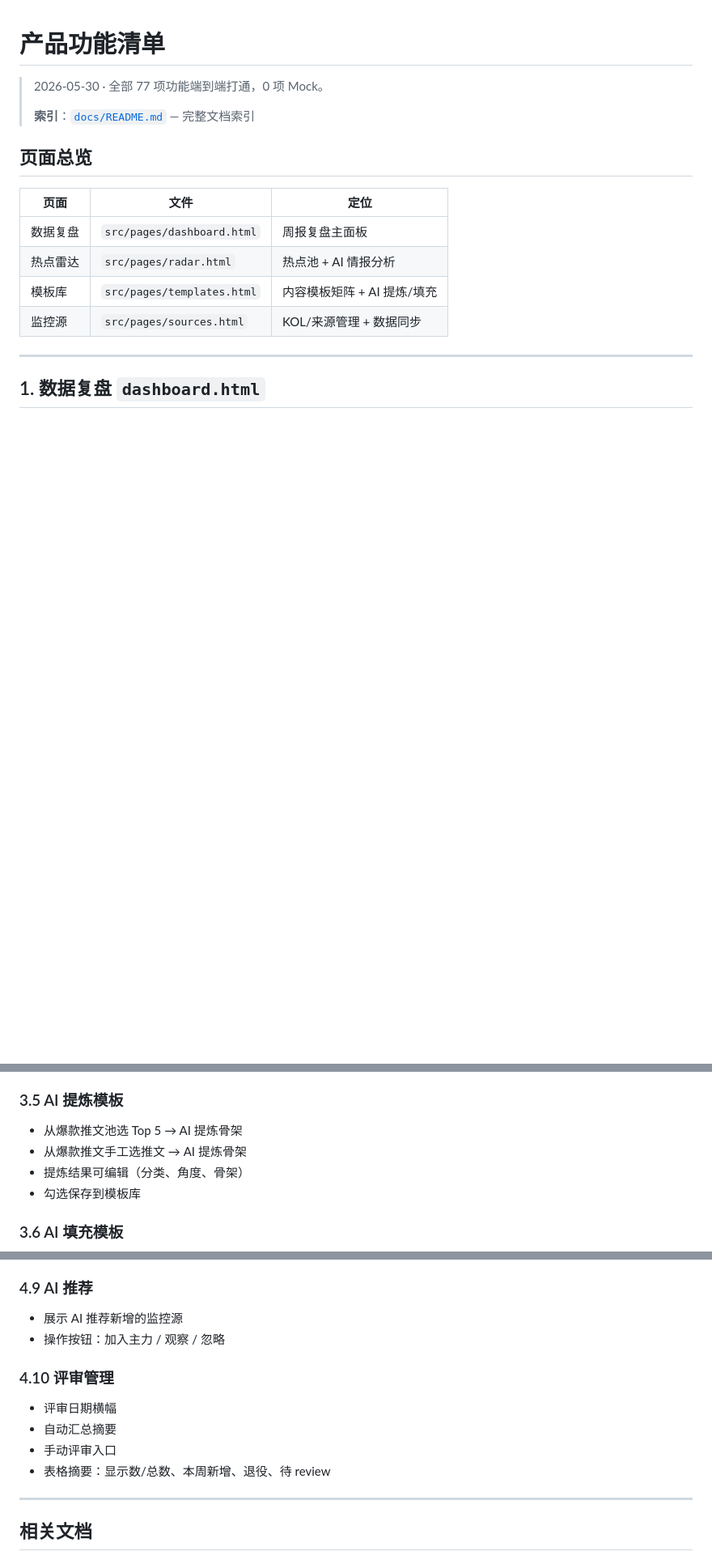
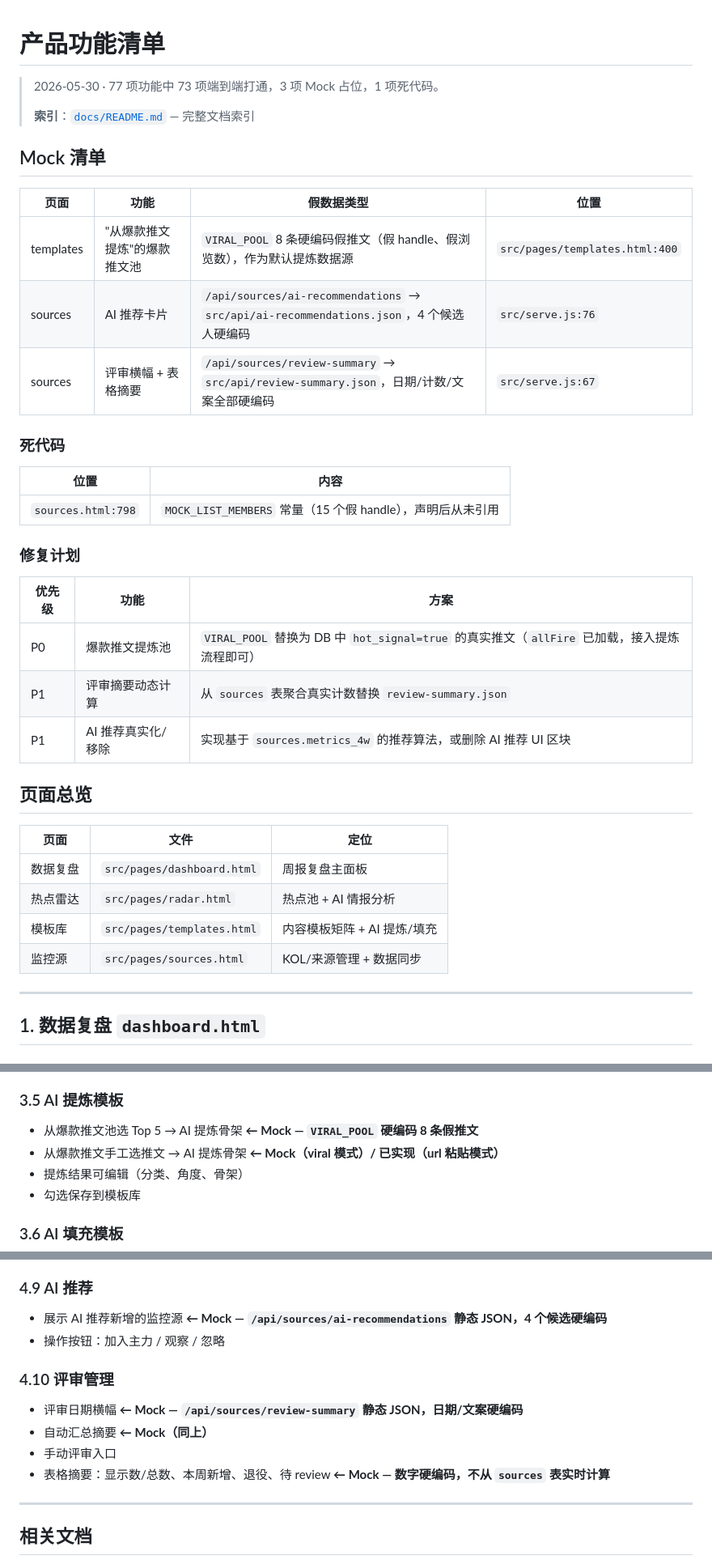
Before and after one commit to TelyAgent/Twitter-OP-dashboard, a Markdown page: docs/SPEC.md, 3 parts joined by grey strips. Shown at 81% size. GitHub-like rendering; blank space fills up the shorter version.

Commit message:
docs: catalog remaining mocks and dead code in product spec
Co-Authored-By: Claude Opus 4.7 <noreply@anthropic.com>

```diff
--- a/docs/SPEC.md
+++ b/docs/SPEC.md
@@ -1,8 +1,30 @@
 # 产品功能清单
 
-> 2026-05-30 · 全部 77 项功能端到端打通，0 项 Mock。
+> 2026-05-30 · 77 项功能中 73 项端到端打通，3 项 Mock 占位，1 项死代码。
 >
 > **索引**：[`docs/README.md`](README.md) — 完整文档索引
+
+## Mock 清单
+
+| 页面 | 功能 | 假数据类型 | 位置 |
+|------|------|-----------|------|
+| templates | "从爆款推文提炼"的爆款推文池 | `VIRAL_POOL` 8 条硬编码假推文（假 handle、假浏览数），作为默认提炼数据源 | `src/pages/templates.html:400` |
+| sources | AI 推荐卡片 | `/api/sources/ai-recommendations` → `src/api/ai-recommendations.json`，4 个候选人硬编码 | `src/serve.js:76` |
+| sources | 评审横幅 + 表格摘要 | `/api/sources/review-summary` → `src/api/review-summary.json`，日期/计数/文案全部硬编码 | `src/serve.js:67` |
+
+### 死代码
+
+| 位置 | 内容 |
+|------|------|
+| `sources.html:798` | `MOCK_LIST_MEMBERS` 常量（15 个假 handle），声明后从未引用 |
+
+### 修复计划
+
+| 优先级 | 功能 | 方案 |
+|--------|------|------|
+| P0 | 爆款推文提炼池 | `VIRAL_POOL` 替换为 DB 中 `hot_signal=true` 的真实推文（`allFire` 已加载，接入提炼流程即可） |
+| P1 | 评审摘要动态计算 | 从 `sources` 表聚合真实计数替换 `review-summary.json` |
+| P1 | AI 推荐真实化/移除 | 实现基于 `sources.metrics_4w` 的推荐算法，或删除 AI 推荐 UI 区块
 
 ## 页面总览
 
@@ -172,8 +194,8 @@
 
 ### 3.5 AI 提炼模板
 
-- 从爆款推文池选 Top 5 → AI 提炼骨架
-- 从爆款推文手工选推文 → AI 提炼骨架
+- 从爆款推文池选 Top 5 → AI 提炼骨架  **← Mock — `VIRAL_POOL` 硬编码 8 条假推文**
+- 从爆款推文手工选推文 → AI 提炼骨架  **← Mock（viral 模式）/ 已实现（url 粘贴模式）**
 - 提炼结果可编辑（分类、角度、骨架）
 - 勾选保存到模板库
 
@@ -256,15 +278,15 @@
 
 ### 4.9 AI 推荐
 
-- 展示 AI 推荐新增的监控源
+- 展示 AI 推荐新增的监控源  **← Mock — `/api/sources/ai-recommendations` 静态 JSON，4 个候选硬编码**
 - 操作按钮：加入主力 / 观察 / 忽略
 
 ### 4.10 评审管理
 
-- 评审日期横幅
-- 自动汇总摘要
+- 评审日期横幅  **← Mock — `/api/sources/review-summary` 静态 JSON，日期/文案硬编码**
+- 自动汇总摘要  **← Mock（同上）**
 - 手动评审入口
-- 表格摘要：显示数/总数、本周新增、退役、待 review
+- 表格摘要：显示数/总数、本周新增、退役、待 review  **← Mock — 数字硬编码，不从 `sources` 表实时计算**
 
 ---
 
```
Also changed, not shown: docs/product-logic.md (+6 -2 lines).
